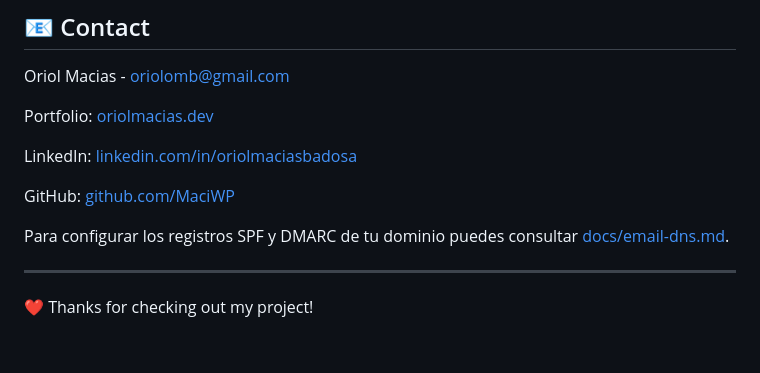
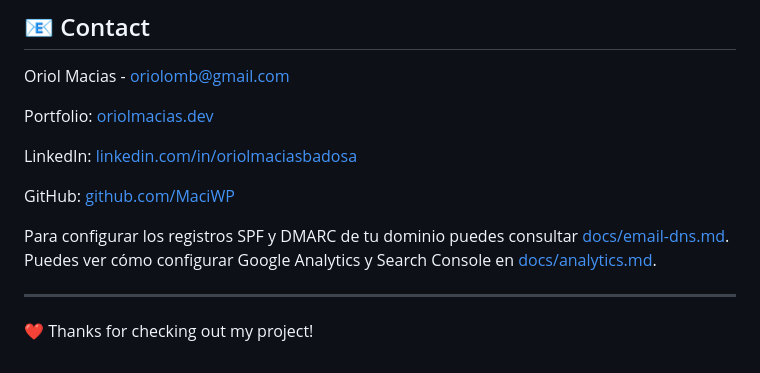
Before and after one commit to MaciWP/CV_Astro, a Markdown page: README.md, the part around the change. Drawn GitHub-style.

Commit message:
docs: add analytics setup instructions

```diff
--- a/README.md
+++ b/README.md
@@ -157,6 +157,7 @@ GitHub: [github.com/MaciWP](https://github.com/MaciWP)
 
 Para configurar los registros SPF y DMARC de tu dominio puedes consultar
 [docs/email-dns.md](docs/email-dns.md).
+Puedes ver cómo configurar Google Analytics y Search Console en [docs/analytics.md](docs/analytics.md).
 
 ---
 
```
Also changed, not shown: docs/analytics.md (added, +23 -0 lines).
